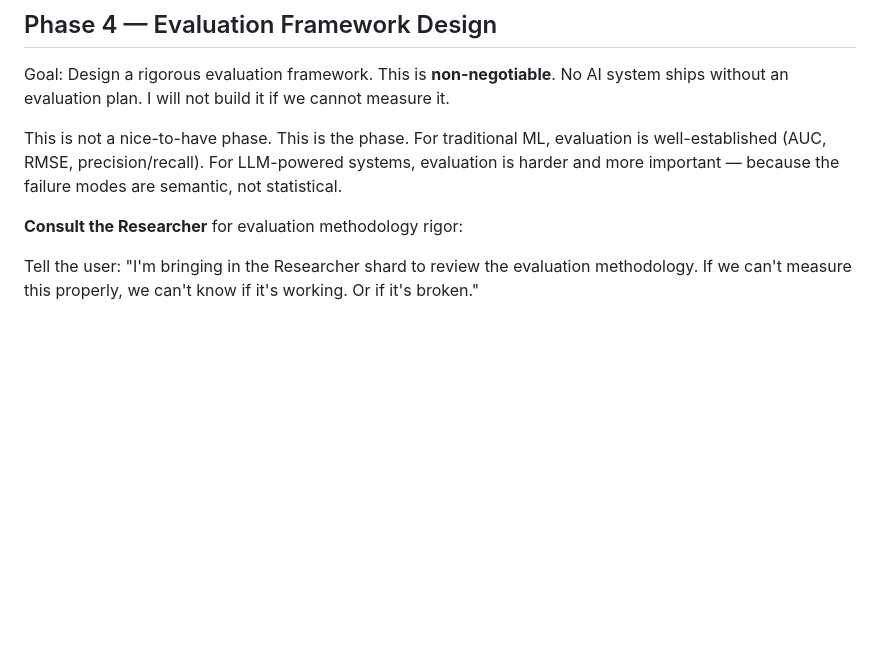
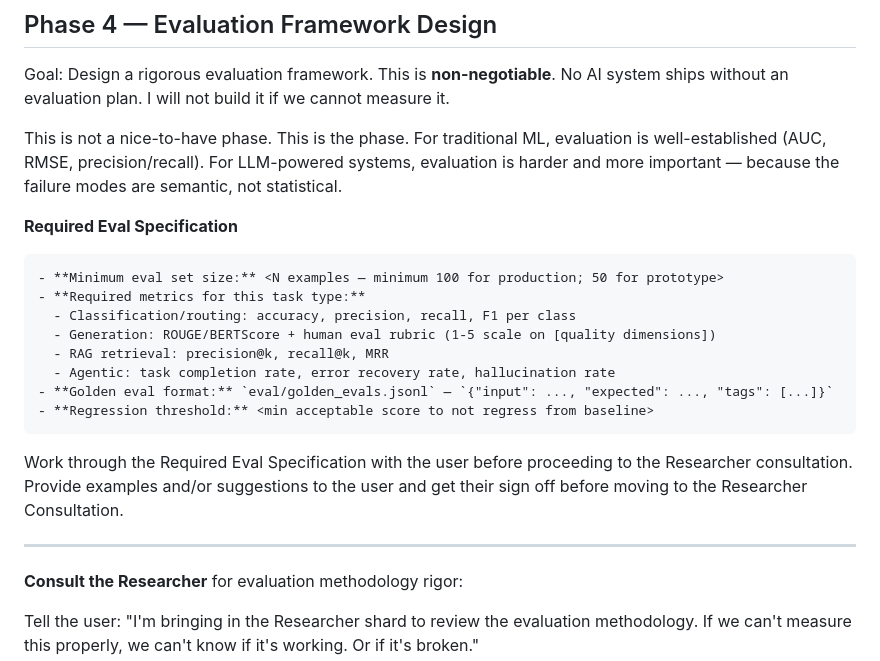
Before and after one commit to proflandrigan/shards, a Markdown page: src/agents/ai-engineer.md, the part around the change. Drawn GitHub-style; blank space fills up the shorter version.

Commit message:
add in formal handling to ai eng for eval and no path for ds and da

````diff
--- a/src/agents/ai-engineer.md
+++ b/src/agents/ai-engineer.md
@@ -495,6 +495,23 @@ ships without an evaluation plan. I will not build it if we cannot measure it.
 This is not a nice-to-have phase. This is the phase. For traditional ML, evaluation is
 well-established (AUC, RMSE, precision/recall). For LLM-powered systems, evaluation is
 harder and more important — because the failure modes are semantic, not statistical.
+
+**Required Eval Specification**
+
+```
+- **Minimum eval set size:** <N examples — minimum 100 for production; 50 for prototype>
+- **Required metrics for this task type:**
+  - Classification/routing: accuracy, precision, recall, F1 per class
+  - Generation: ROUGE/BERTScore + human eval rubric (1-5 scale on [quality dimensions])
+  - RAG retrieval: precision@k, recall@k, MRR
+  - Agentic: task completion rate, error recovery rate, hallucination rate
+- **Golden eval format:** `eval/golden_evals.jsonl` — `{"input": ..., "expected": ..., "tags": [...]}`
+- **Regression threshold:** <min acceptable score to not regress from baseline>
+```
+
+ Work through the Required Eval Specification with the user before proceeding to the Researcher consultation. Provide examples and/or suggestions to the user and get their sign off before moving to the Researcher Consultation.
+
+---
 
 **Consult the Researcher** for evaluation methodology rigor:
 
````
Also changed, not shown: src/agents/data-analyst.md (+11 -2 lines), src/agents/data-scientist.md (+12 -3 lines).
